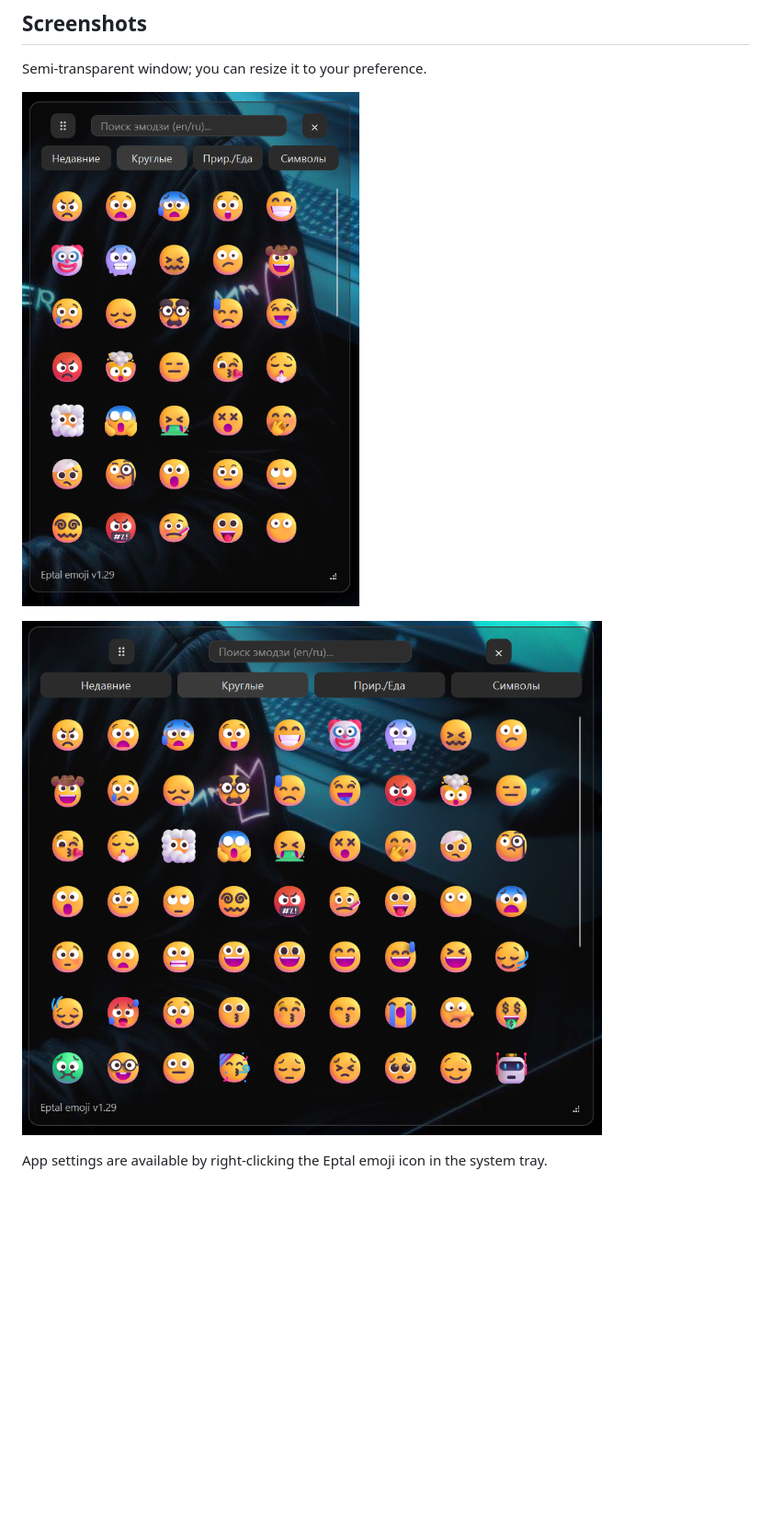
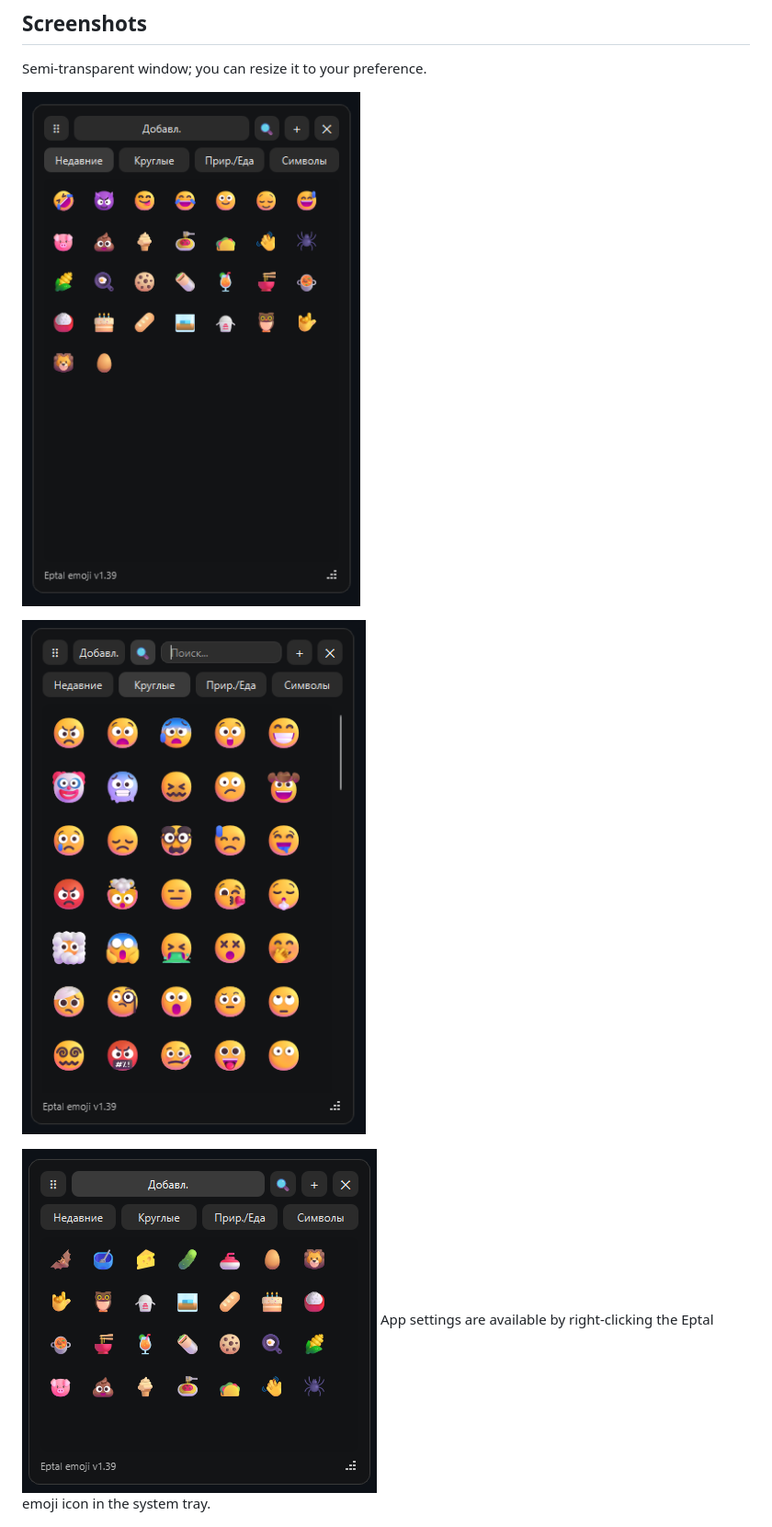
Before and after one commit to sopelkavnosu/EptalEmoji, a Markdown page: README.en.md, the part around one of its changes. Shown at 92% size. Rendered like a GitHub page; pictures changed too: images/screenshot-1.png (added), images/screenshot-2.png, images/screenshot-3.png (added); blank space fills up the shorter version.

Commit message:
Update README screenshots

```diff
--- a/README.en.md
+++ b/README.en.md
@@ -29,5 +29,5 @@
 
 Semi-transparent window; you can resize it to your preference.
 
-![Eptal emoji — semi-transparent window](images/screenshot.png)
+![Eptal emoji - main window](images/screenshot-1.png)
 
@@ -35,4 +35,6 @@ Semi-transparent window; you can resize it to your preference.
 
+
+![Eptal emoji - emoji picker](images/screenshot-3.png)
 App settings are available by right-clicking the Eptal emoji icon in the system tray.
 
 ![Tray menu settings](images/settings.png)
```
Also changed, not shown: other parts of README.en.md (+1 -1 lines), README.md (+4 -2 lines).
